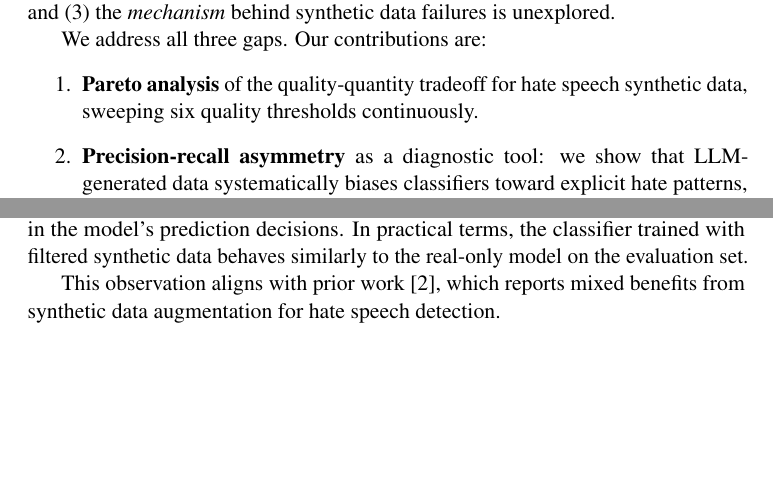
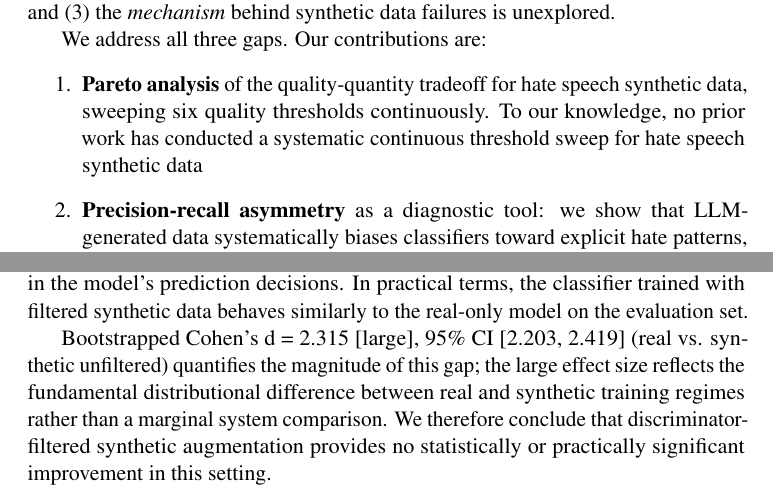
Before and after one commit to Sujato-Dutta/When-Synthetic-Data-Falls-Short, a LaTeX paper (synthetic_hate/paper/main.tex): two parts of pages 2 and 7 of 13, joined at a grey line, cut so that both start at the same text, the shorter picture padded with empty space. Compiled offline with pdfLaTeX.

Commit message:
Enhance clarity on Pareto analysis and results
Added context to the contributions and conclusions regarding the analysis of synthetic hate speech data and its statistical significance.

```diff
--- a/synthetic_hate/paper/main.tex
+++ b/synthetic_hate/paper/main.tex
@@ -58,7 +58,7 @@ making it impossible to characterize the full quality-quantity Pareto frontier;
 We address all three gaps. Our contributions are:
 \begin{enumerate}
   \item \textbf{Pareto analysis} of the quality-quantity tradeoff for hate speech
-    synthetic data, sweeping six quality thresholds continuously.
+    synthetic data, sweeping six quality thresholds continuously. To our knowledge, no prior work has conducted a systematic continuous threshold sweep for hate speech synthetic data
   \item \textbf{Precision-recall asymmetry} as a diagnostic tool: we show that
     LLM-generated data systematically biases classifiers toward explicit hate patterns,
     lowering recall on borderline cases.
@@ -276,7 +276,7 @@ The \textsc{real+top50} configuration achieves an F1 score of 0.727, representin
 
 This result indicates that the small F1 improvement observed under filtered synthetic augmentation does not correspond to a statistically significant change in the model’s prediction decisions. In practical terms, the classifier trained with filtered synthetic data behaves similarly to the real-only model on the evaluation set.
 
-This observation aligns with prior work \cite{casula-etal-2024-delving}, which reports mixed benefits from synthetic data augmentation for hate speech detection.
+Bootstrapped Cohen's d = 2.315 [large], 95\% CI [2.203, 2.419] (real vs. synthetic unfiltered) quantifies the magnitude of this gap; the large effect size reflects the fundamental distributional difference between real and synthetic training regimes rather than a marginal system comparison. We therefore conclude that discriminator-filtered synthetic augmentation provides no statistically or practically significant improvement in this setting.
 
 % ── 6. Limitations ───────────────────────────────────────────
 \section{Limitations}
```
Also changed, not shown: synthetic_hate/paper/main.tex (2 more changed lines).
